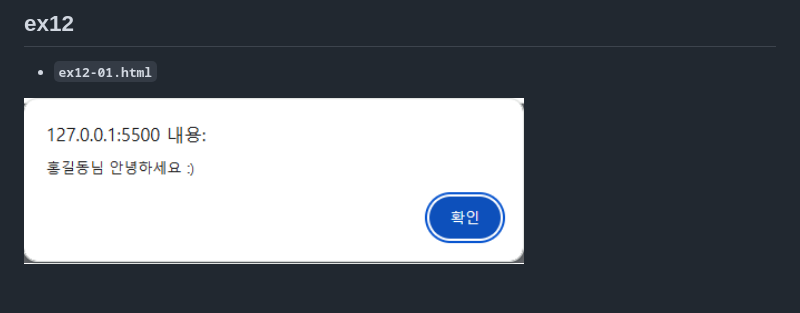
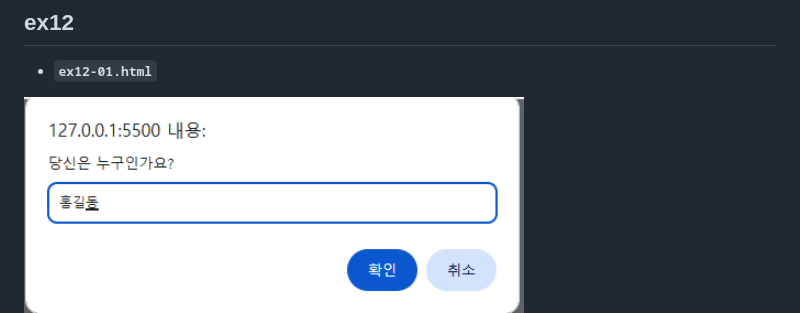
Before and after one commit to 0xxhyemi/HTML, a Markdown page: README.md, the part around one of its changes. Drawn GitHub-style; blank space fills up the shorter version.

```diff
--- a/README.md
+++ b/README.md
@@ -116,7 +117,7 @@
 ## ex12
 
 - **`ex12-01.html`**
-<img src="./image/ex12-01(1).png" width="500">
+<img src="./image/ex12-01.png" width="500">
 
 <img src="./image/ex12-01(1).png" width="500">
 
```
Also changed, not shown: other parts of README.md (+15 -0 lines).
